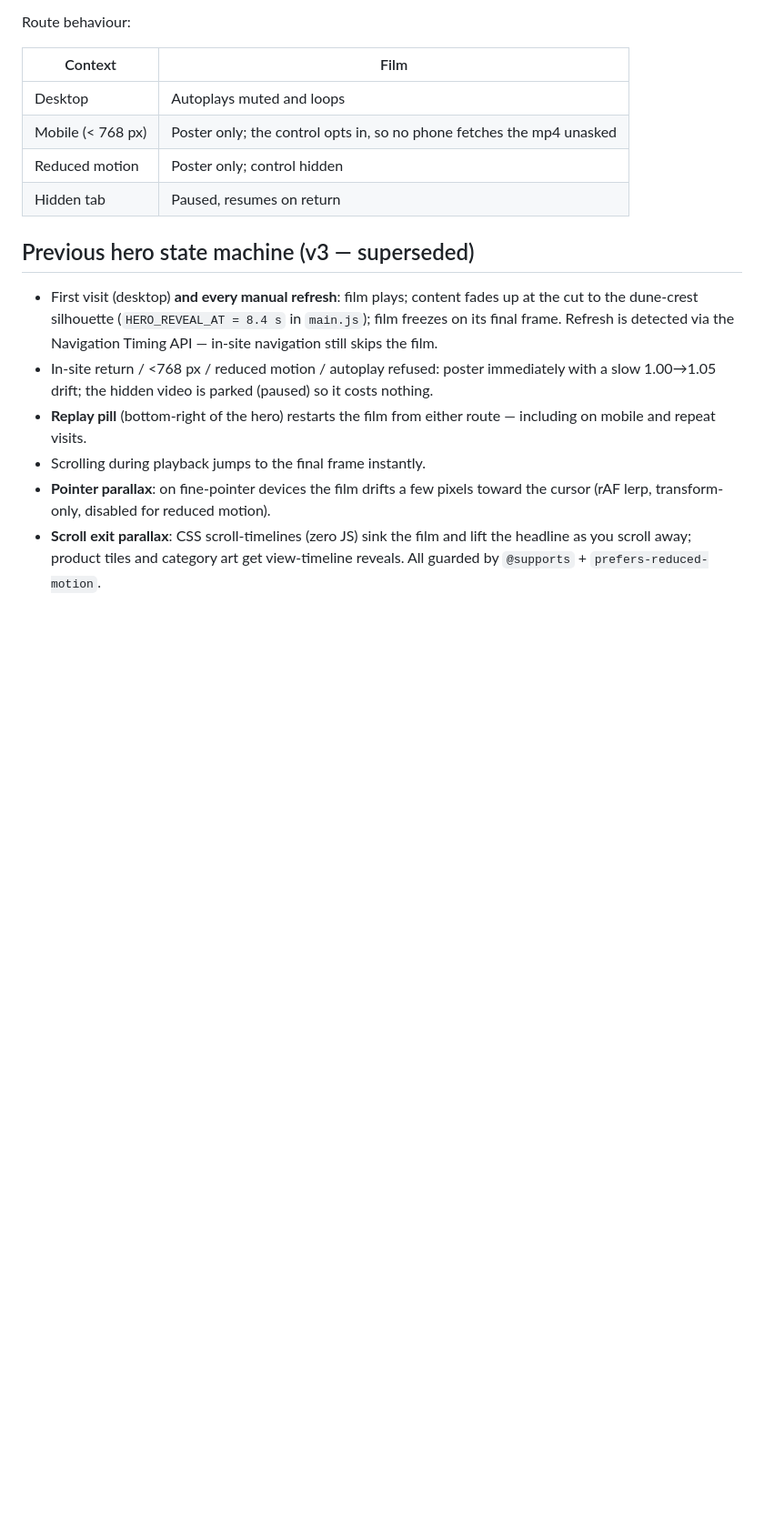
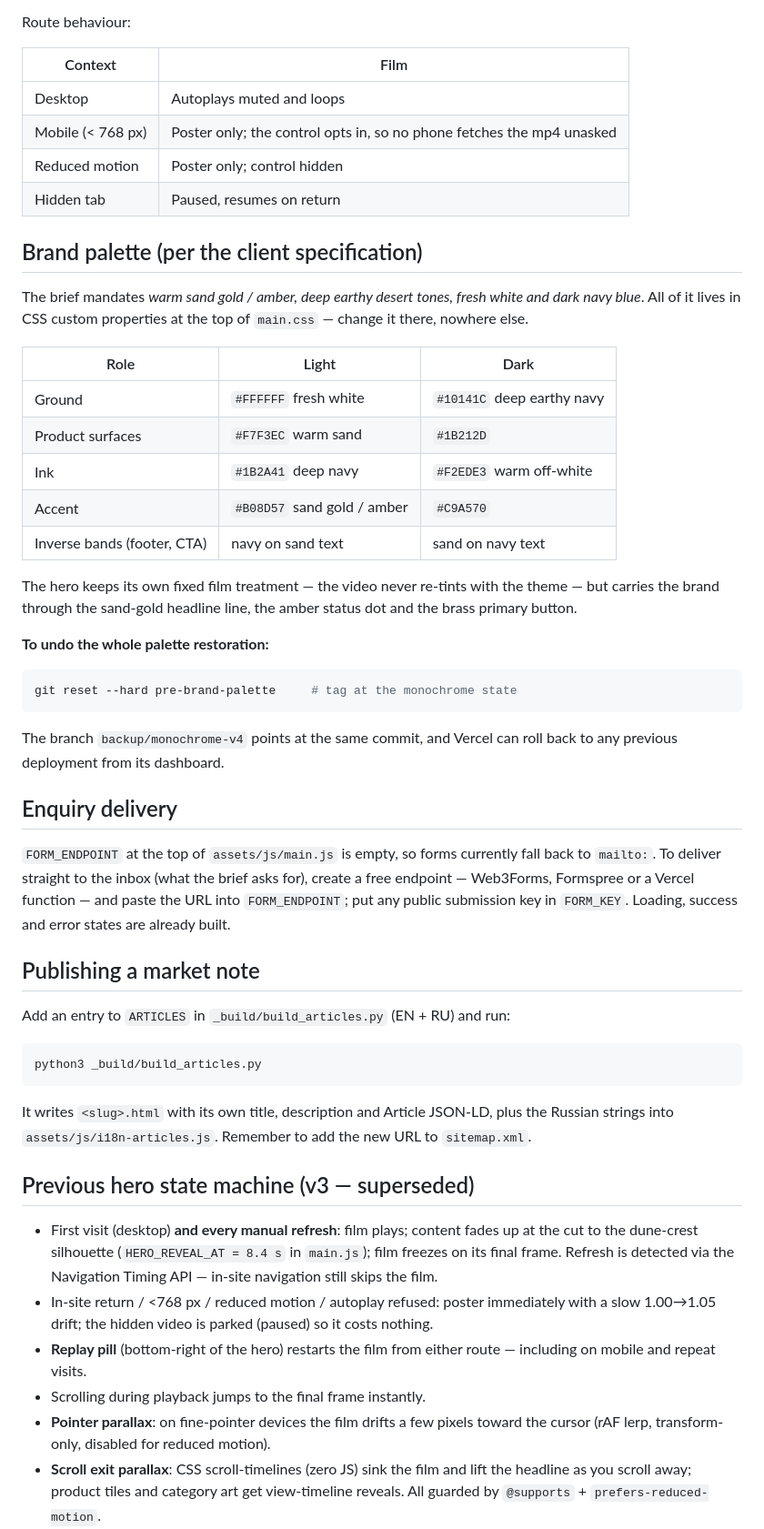
Before and after one commit to Omarbng/ARMINAK-CARAVAN, a Markdown page: site/README.md, the part around the change. Shown at 91% size. Drawn GitHub-style; blank space fills up the shorter version.

Commit message:
README: brand palette table, revert path, form endpoint and publishing steps
Co-Authored-By: Claude Opus 5 <noreply@anthropic.com>

````diff
--- a/site/README.md
+++ b/site/README.md
@@ -84,6 +84,53 @@ Route behaviour:
 | Mobile (< 768 px) | Poster only; the control opts in, so no phone fetches the mp4 unasked |
 | Reduced motion | Poster only; control hidden |
 | Hidden tab | Paused, resumes on return |
+
+## Brand palette (per the client specification)
+
+The brief mandates *warm sand gold / amber, deep earthy desert tones, fresh
+white and dark navy blue*. All of it lives in CSS custom properties at the
+top of `main.css` — change it there, nowhere else.
+
+| Role | Light | Dark |
+|---|---|---|
+| Ground | `#FFFFFF` fresh white | `#10141C` deep earthy navy |
+| Product surfaces | `#F7F3EC` warm sand | `#1B212D` |
+| Ink | `#1B2A41` deep navy | `#F2EDE3` warm off-white |
+| Accent | `#B08D57` sand gold / amber | `#C9A570` |
+| Inverse bands (footer, CTA) | navy on sand text | sand on navy text |
+
+The hero keeps its own fixed film treatment — the video never re-tints with
+the theme — but carries the brand through the sand-gold headline line, the
+amber status dot and the brass primary button.
+
+**To undo the whole palette restoration:**
+
+```bash
+git reset --hard pre-brand-palette     # tag at the monochrome state
+```
+
+The branch `backup/monochrome-v4` points at the same commit, and Vercel can
+roll back to any previous deployment from its dashboard.
+
+## Enquiry delivery
+
+`FORM_ENDPOINT` at the top of `assets/js/main.js` is empty, so forms currently
+fall back to `mailto:`. To deliver straight to the inbox (what the brief asks
+for), create a free endpoint — Web3Forms, Formspree or a Vercel function —
+and paste the URL into `FORM_ENDPOINT`; put any public submission key in
+`FORM_KEY`. Loading, success and error states are already built.
+
+## Publishing a market note
+
+Add an entry to `ARTICLES` in `_build/build_articles.py` (EN + RU) and run:
+
+```bash
+python3 _build/build_articles.py
+```
+
+It writes `<slug>.html` with its own title, description and Article JSON-LD,
+plus the Russian strings into `assets/js/i18n-articles.js`. Remember to add
+the new URL to `sitemap.xml`.
 
 ## Previous hero state machine (v3 — superseded)
 
````
